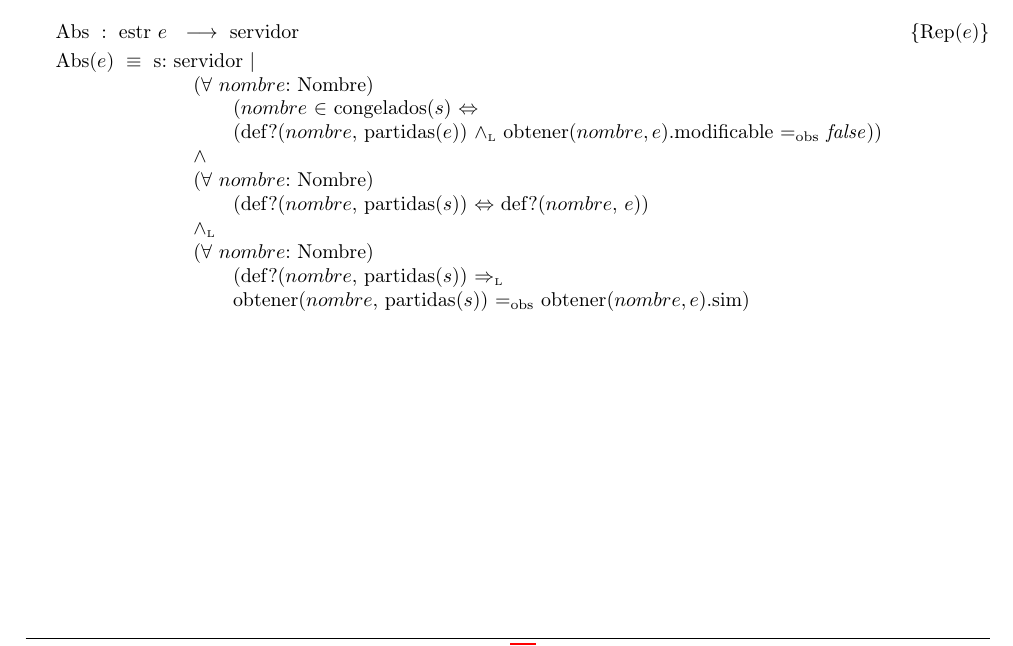
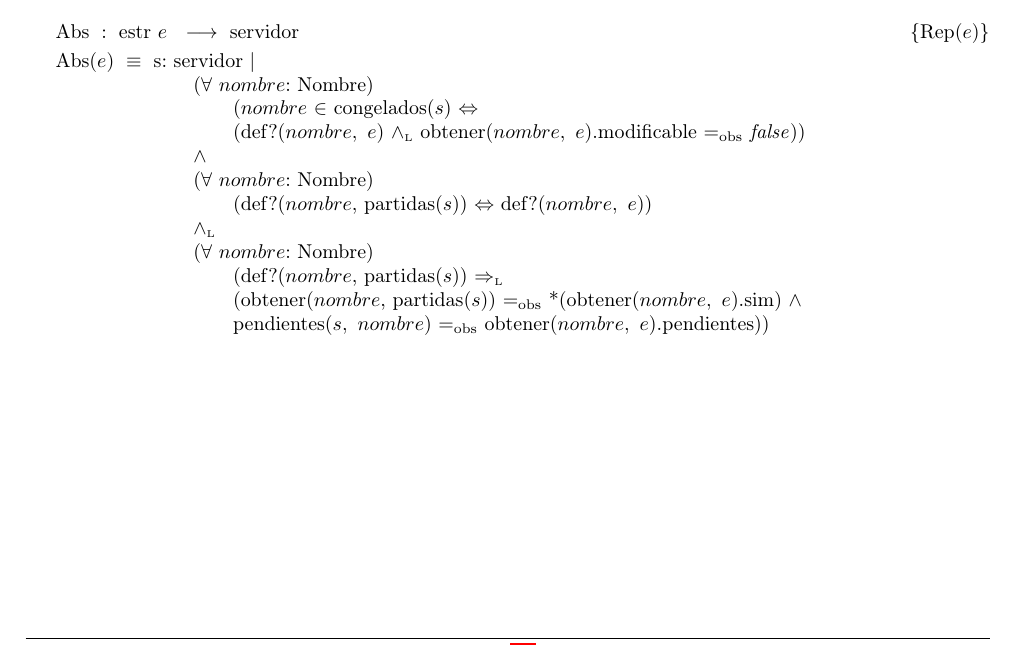
Before and after one commit to fedeaar/aed2-tp01, a LaTeX document (main.tex, which reads src/Servidor/Representacion.tex): part of page 16 of 16, cut so that both start at the same text. Compiled offline with pdfLaTeX.

Commit message:
Modulo Servidor: Abs

```diff
--- a/src/Servidor/Representacion.tex
+++ b/src/Servidor/Representacion.tex
@@ -51,14 +51,15 @@
         s: servidor | \\
             \tab ($\forall\ nombre$: Nombre)\\
                 \tab\tab ($nombre$ $\in$ congelados($s$) $\Leftrightarrow$ \\
-                \tab\tab (def?($nombre$, partidas($e$)) \yluego\ obtener($nombre, e$).modificable $\igobs$ \false)) \\
+                \tab\tab (def?($nombre,\ e$) \yluego\ obtener($nombre,\ e$).modificable $\igobs$ \false)) \\
             \tab $\wedge$ \\
             \tab ($\forall\ nombre$: Nombre)\\
-                \tab\tab (def?($nombre$, partidas($s$)) $\Leftrightarrow$ def?($nombre$, $e$)) \\
+                \tab\tab (def?($nombre$, partidas($s$)) $\Leftrightarrow$ def?($nombre,\ e$)) \\
             \tab \yluego \\
             \tab ($\forall\ nombre$: Nombre)\\
                 \tab\tab (def?($nombre$, partidas($s$)) \impluego \\
-                \tab\tab  obtener($nombre$, partidas($s$)) $\igobs$ obtener($nombre, e$).sim) \\
+                \tab\tab (obtener($nombre$, partidas($s$)) $\igobs$ *(obtener($nombre,\ e$).sim) $\wedge$ \\
+                \tab\tab pendientes($s,\ nombre$) $\igobs$ obtener($nombre,\ e$).pendientes)) \\
     }
 
   \end{Representacion}
```
Also changed, not shown: 1 other file.
